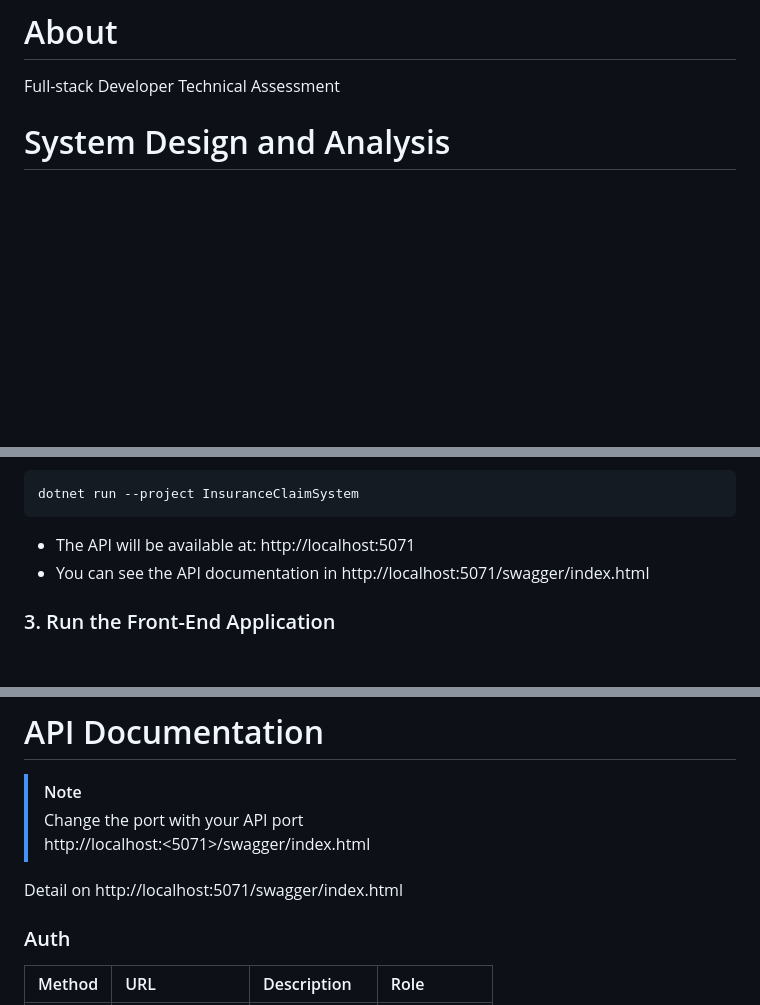
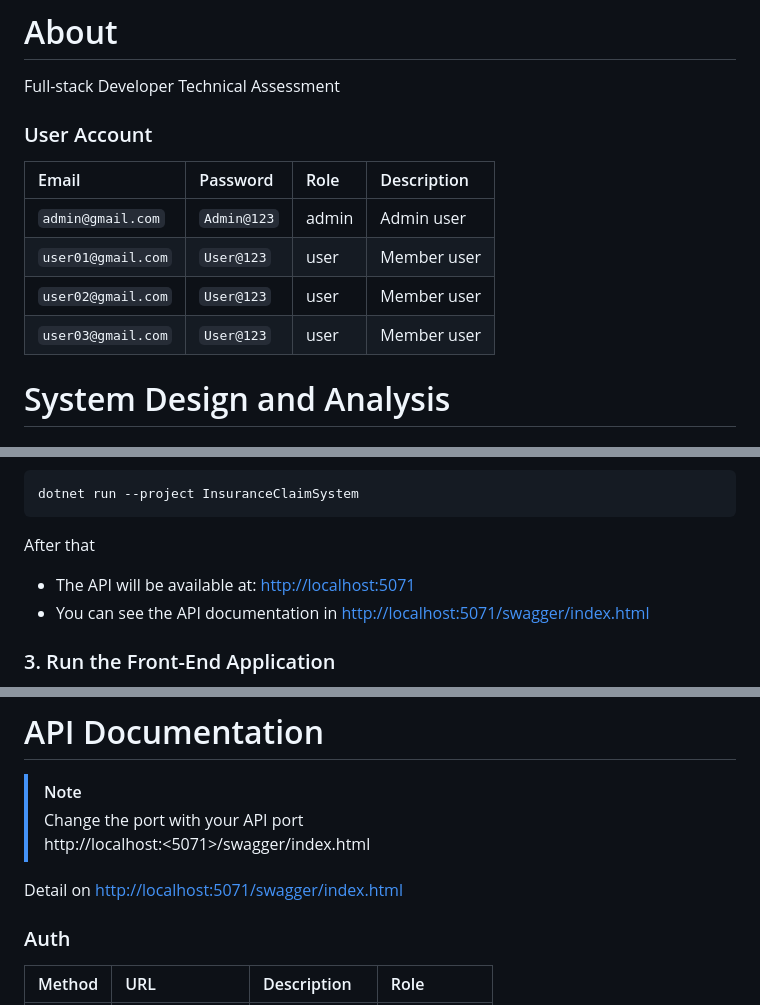
Before and after one commit to duynguyen224/insurance-claim-system, a Markdown page: README.md, 3 parts joined by grey strips. GitHub-like rendering; blank space fills up the shorter version.

````diff
--- a/README.md
+++ b/README.md
@@ -29,6 +29,15 @@
 # About
 
 Full-stack Developer Technical Assessment
+
+### User Account
+
+| Email              | Password    | Role  | Description |
+| :----------------- | :---------- | :---- | :---------- |
+| `admin@gmail.com`  | `Admin@123` | admin | Admin user  |
+| `user01@gmail.com` | `User@123`  | user  | Member user |
+| `user02@gmail.com` | `User@123`  | user  | Member user |
+| `user03@gmail.com` | `User@123`  | user  | Member user |
 
 # System Design and Analysis
 
@@ -117,8 +126,10 @@ dotnet restore
 dotnet run --project InsuranceClaimSystem
 ```
 
-- The API will be available at: http://localhost:5071
-- You can see the API documentation in http://localhost:5071/swagger/index.html
+After that
+
+- The API will be available at: <a href="http://localhost:5071" href="_blank">http://localhost:5071</a>
+- You can see the API documentation in <a href="http://localhost:5071/swagger/index.html" href="_blank">http://localhost:5071/swagger/index.html</a>
 
 ### 3. Run the Front-End Application
 
@@ -181,7 +192,7 @@ Within the single project, the components are logically grouped into folders:
 > Change the port with your API port<br>
 > http://localhost:<5071>/swagger/index.html
 
-Detail on http://localhost:5071/swagger/index.html
+Detail on <a href="http://localhost:5071/swagger/index.html" target="_blank">http://localhost:5071/swagger/index.html</a>
 
 ### Auth
 
````
Also changed, not shown: other parts of README.md (+1 -1 lines).
